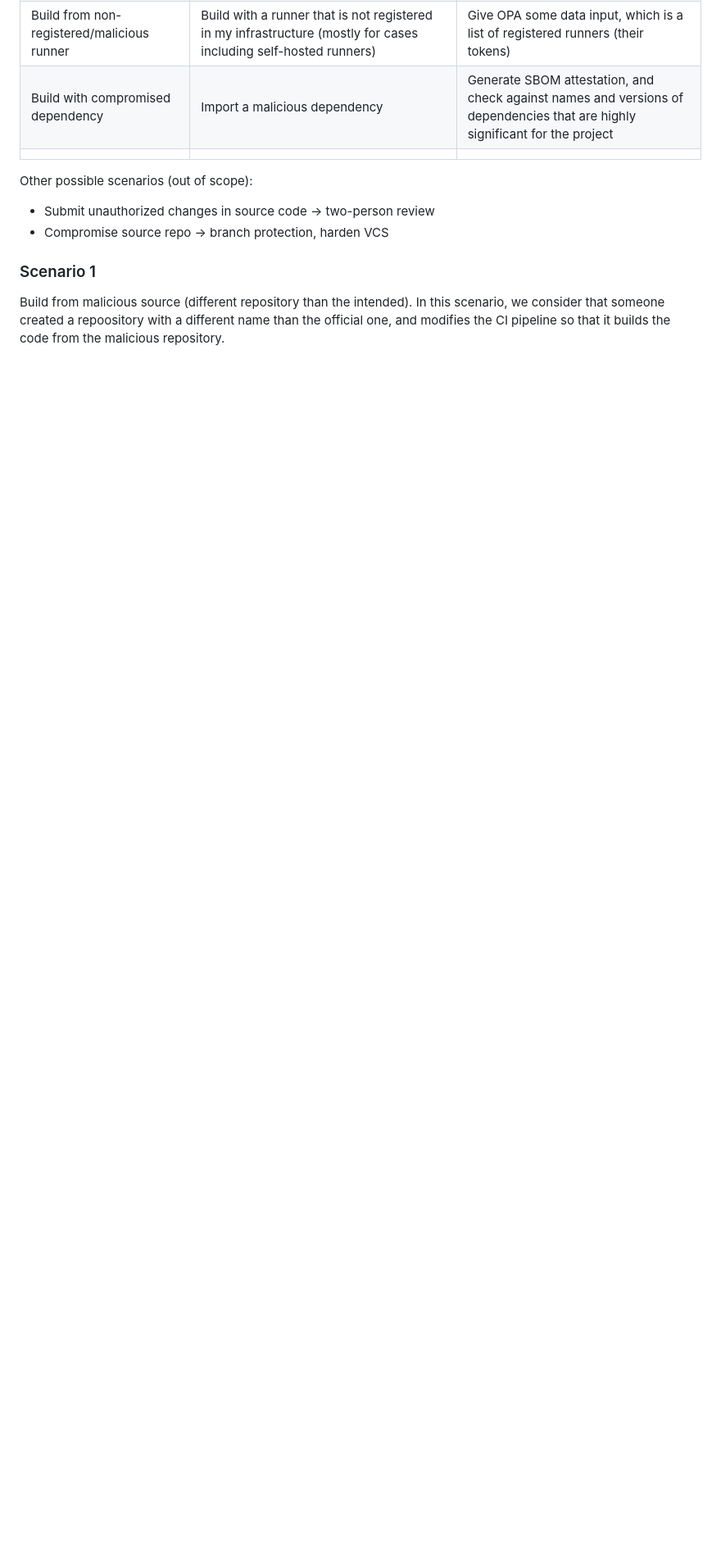
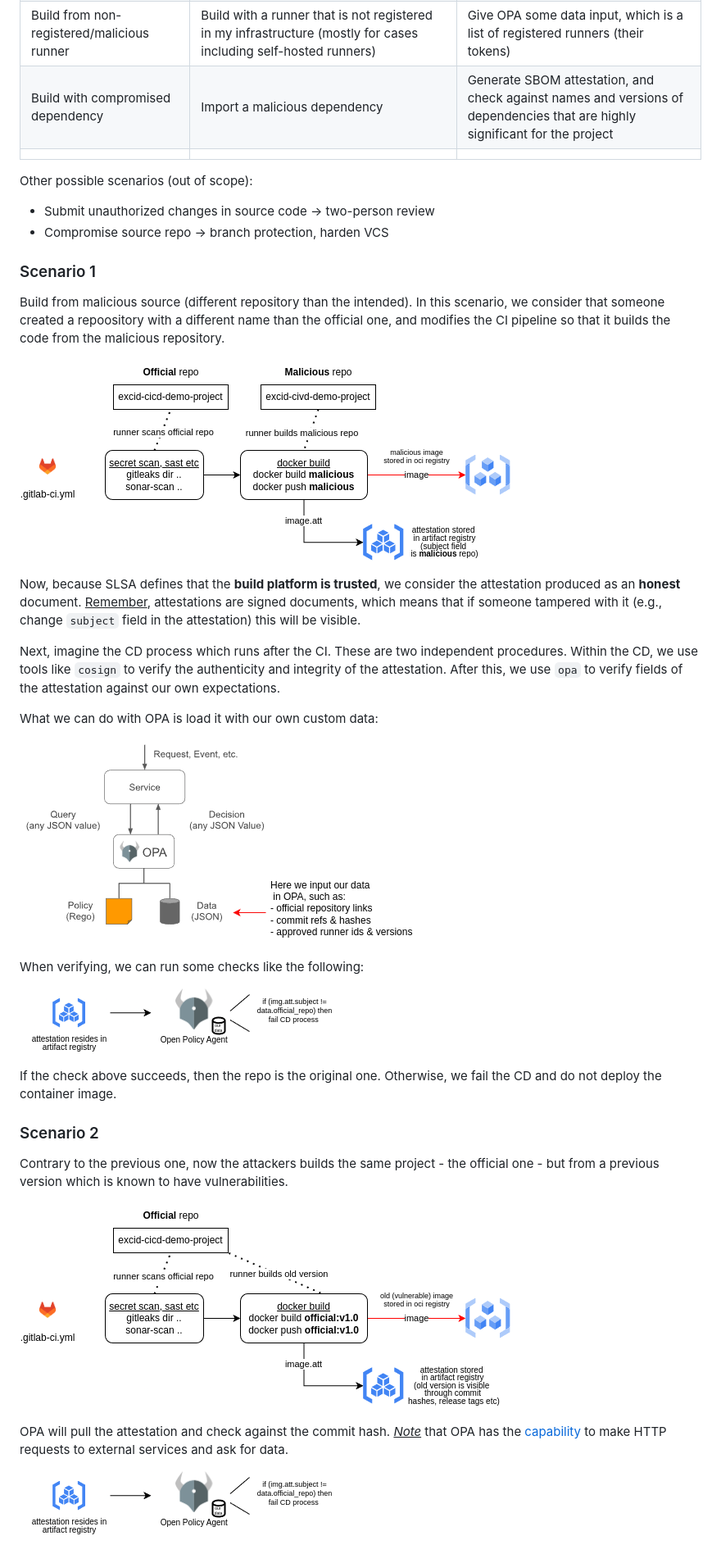
Before and after one commit to excid-io/seccon-dev, a Markdown page: README.ATTACKS.md, the part around the change printed below. Shown: that part at 82% size. GitHub-like rendering; pictures changed too: assets/attack2_old_version.png (added); blank space fills up the shorter version.

Commit message:
attacks 4

```diff
--- a/README.ATTACKS.md
+++ b/README.ATTACKS.md
@@ -29,3 +29,31 @@ Other possible scenarios (out of scope):
 ### Scenario 1
 
 Build from malicious source (different repository than the intended). In this scenario, we consider that someone created a repoository with a different name than the official one, and modifies the CI pipeline so that it builds the code from the malicious repository.
+
+![alt text](assets/attack1_mal_repo.png)
+
+Now, because SLSA defines that the **build platform is trusted**, we consider the attestation produced as an **honest** document.
+<ins>Remember</ins>, attestations are signed documents, which means that if someone tampered with it (e.g., change `subject` field in the attestation) this will be visible.
+
+Next, imagine the CD process which runs after the CI. These are two independent procedures. Within the CD, we use tools like `cosign` to verify the authenticity and integrity of the attestation. After this, we use `opa` to verify fields of the attestation against our own expectations.
+
+What we can do with OPA is load it with our own custom data:
+
+![alt text](assets/attack1_mal_repo_opa.png)
+
+When verifying, we can run some checks like the following:
+
+![alt text](assets/attack1_mal_repo_opa2.png)
+
+If the check above succeeds, then the repo is the original one. Otherwise, we fail the CD and do not deploy the container image.
+
+### Scenario 2
+
+Contrary to the previous one, now the attackers builds the same project - the official one - but from a previous version which is known to have vulnerabilities.
+
+![alt text](assets/attack2_old_version.png)
+
+OPA will pull the attestation and check against the commit hash. <ins>*Note*</ins> that OPA has the [capability](https://www.openpolicyagent.org/docs/latest/policy-reference/#http) to make HTTP requests to external services and ask for data.
+
+![alt text](assets/attack1_mal_repo_opa2.png)
+
```
Also changed, not shown: other parts of README.ATTACKS.md (+20 -0 lines), assets/attack2_old_version_opa.png (added), assets/attack3_race_cond.png (added), assets/attack4_sbom.png (added), 2 other files.
